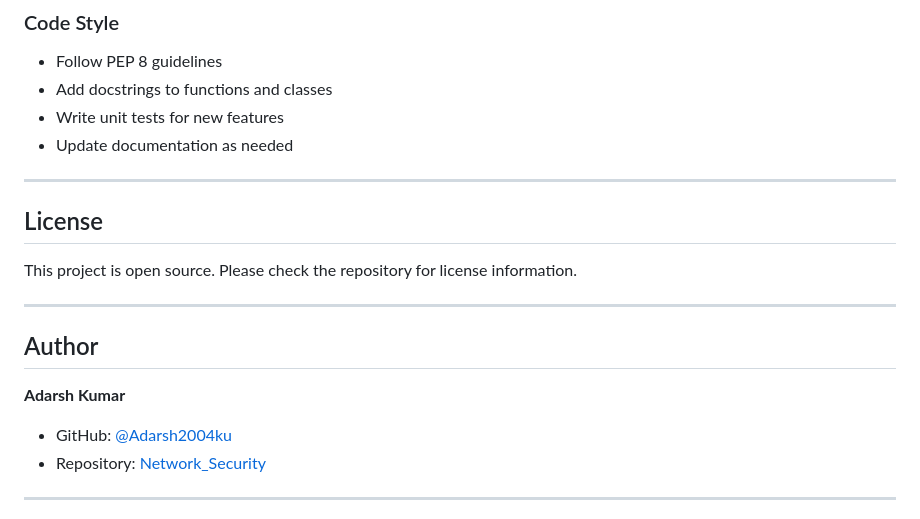
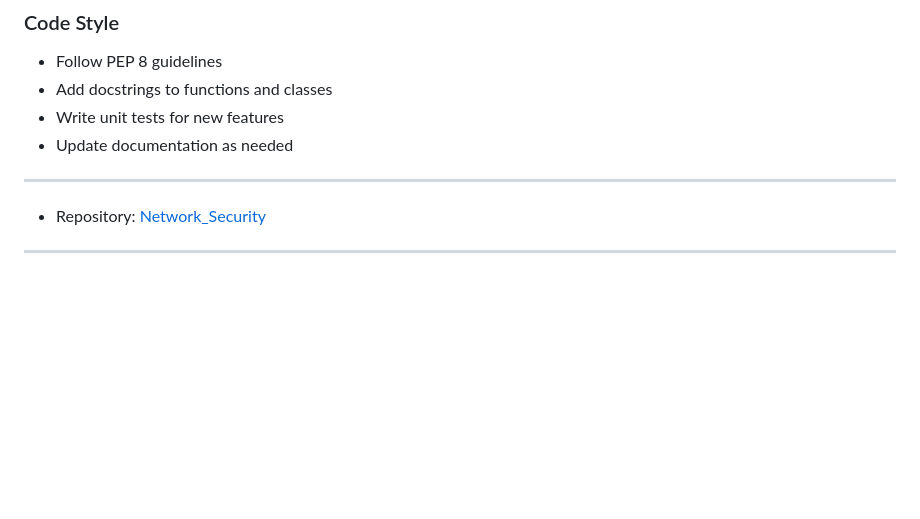
Before and after one commit to Adarsh2004ku/Network_Security, a Markdown page: README.md, the part around the change. GitHub-like rendering; blank space fills up the shorter version.

```diff
--- a/README.md
+++ b/README.md
@@ -356,16 +356,6 @@ Contributions are welcome! Please follow these steps:
 
 ---
 
-## License
-
-This project is open source. Please check the repository for license information.
-
----
-
-## Author
-
-**Adarsh Kumar**
-- GitHub: [@Adarsh2004ku](https://github.com/Adarsh2004ku)
 - Repository: [Network_Security](https://github.com/Adarsh2004ku/Network_Security)
 
 ---
```
